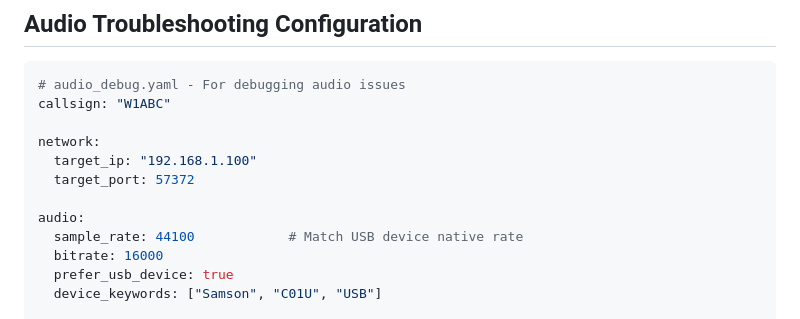
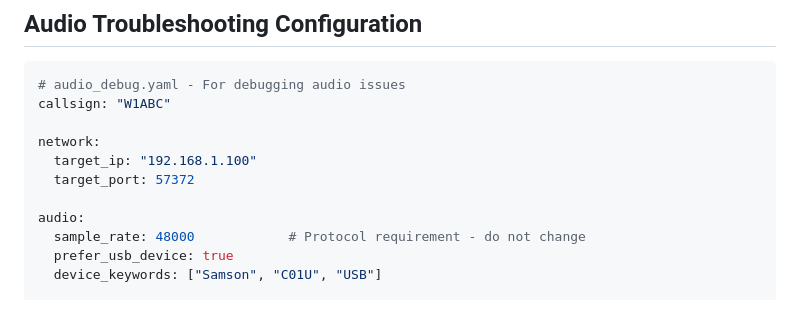
Before and after one commit to OpenResearchInstitute/interlocutor, a Markdown page: sample_configurations.md, the part around one of its changes. Rendered like a GitHub page.

```diff
--- a/sample_configurations.md
+++ b/sample_configurations.md
@@ -160,8 +157,7 @@ network:
   target_port: 57372
 
 audio:
-  sample_rate: 44100            # Match USB device native rate
-  bitrate: 16000
+  sample_rate: 48000            # Protocol requirement - do not change
   prefer_usb_device: true
   device_keywords: ["Samson", "C01U", "USB"]
 
```
Also changed, not shown: other parts of sample_configurations.md (+3 -6 lines).
